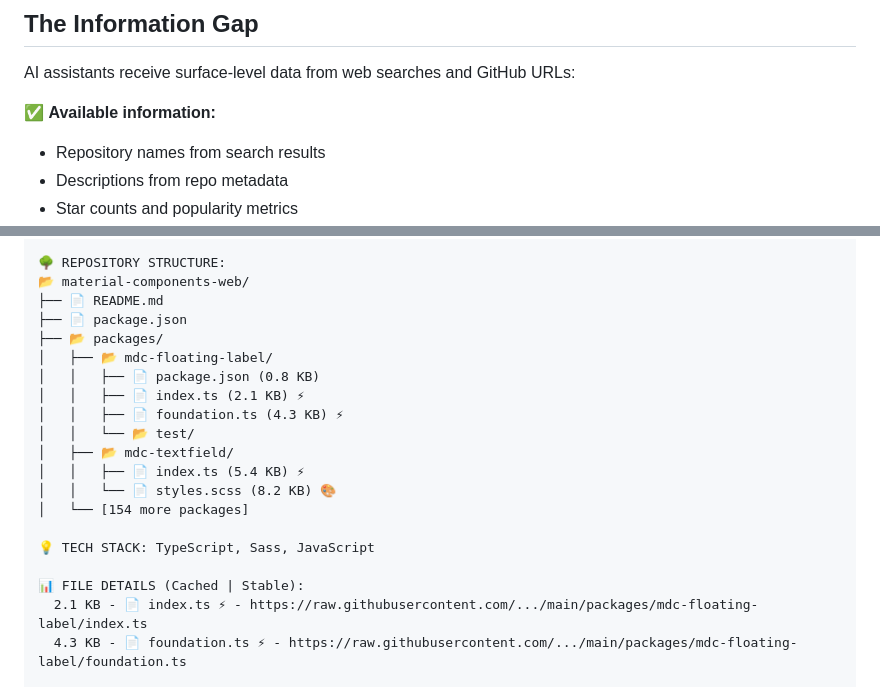
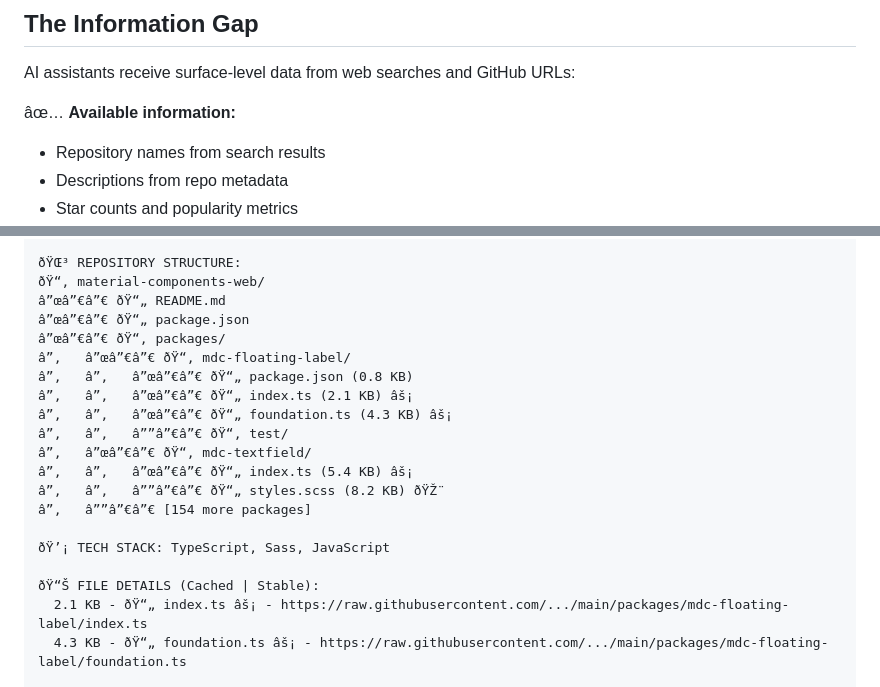
Before and after one commit to JOLT-dailyAi/GitHub-to-AI-ingester, a Markdown page: BLOG-why-i-built-this.md, 2 parts joined by grey strips. Drawn GitHub-style.

```diff
--- a/BLOG-why-i-built-this.md
+++ b/BLOG-why-i-built-this.md
@@ -44,7 +44,7 @@ Fetching the official Material Components repo URL returns:
 
 AI assistants receive surface-level data from web searches and GitHub URLs:
 
-✅ **Available information:**
+âœ… **Available information:**
 - Repository names from search results
 - Descriptions from repo metadata
 - Star counts and popularity metrics
@@ -177,22 +177,22 @@ GitHub to AI Ingester generates complete repository maps automatically:
 
-🌳 REPOSITORY STRUCTURE:
-📂 material-components-web/
-├── 📄 README.md
-├── 📄 package.json
-├── 📂 packages/
-│   ├── 📂 mdc-floating-label/
-│   │   ├── 📄 package.json (0.8 KB)
-│   │   ├── 📄 index.ts (2.1 KB) ⚡
-│   │   ├── 📄 foundation.ts (4.3 KB) ⚡
-│   │   └── 📂 test/
-│   ├── 📂 mdc-textfield/
-│   │   ├── 📄 index.ts (5.4 KB) ⚡
-│   │   └── 📄 styles.scss (8.2 KB) 🎨
-│   └── [154 more packages]
+ðŸŒ³ REPOSITORY STRUCTURE:
+ðŸ“‚ material-components-web/
+â”œâ”€â”€ ðŸ“„ README.md
+â”œâ”€â”€ ðŸ“„ package.json
+â”œâ”€â”€ ðŸ“‚ packages/
+â”‚   â”œâ”€â”€ ðŸ“‚ mdc-floating-label/
+â”‚   â”‚   â”œâ”€â”€ ðŸ“„ package.json (0.8 KB)
+â”‚   â”‚   â”œâ”€â”€ ðŸ“„ index.ts (2.1 KB) âš¡
+â”‚   â”‚   â”œâ”€â”€ ðŸ“„ foundation.ts (4.3 KB) âš¡
+â”‚   â”‚   â””â”€â”€ ðŸ“‚ test/
+â”‚   â”œâ”€â”€ ðŸ“‚ mdc-textfield/
+â”‚   â”‚   â”œâ”€â”€ ðŸ“„ index.ts (5.4 KB) âš¡
+â”‚   â”‚   â””â”€â”€ ðŸ“„ styles.scss (8.2 KB) ðŸŽ¨
+â”‚   â””â”€â”€ [154 more packages]
 
-💡 TECH STACK: TypeScript, Sass, JavaScript
+ðŸ’¡ TECH STACK: TypeScript, Sass, JavaScript
 
-📊 FILE DETAILS (Cached | Stable):
-  2.1 KB - 📄 index.ts ⚡ - https://raw.githubusercontent.com/.../main/packages/mdc-floating-label/index.ts
-  4.3 KB - 📄 foundation.ts ⚡ - https://raw.githubusercontent.com/.../main/packages/mdc-floating-label/foundation.ts
+ðŸ“Š FILE DETAILS (Cached | Stable):
+  2.1 KB - ðŸ“„ index.ts âš¡ - https://raw.githubusercontent.com/.../main/packages/mdc-floating-label/index.ts
+  4.3 KB - ðŸ“„ foundation.ts âš¡ - https://raw.githubusercontent.com/.../main/packages/mdc-floating-label/foundation.ts
 
```
Also changed, not shown: other parts of BLOG-why-i-built-this.md (+25 -26 lines).
